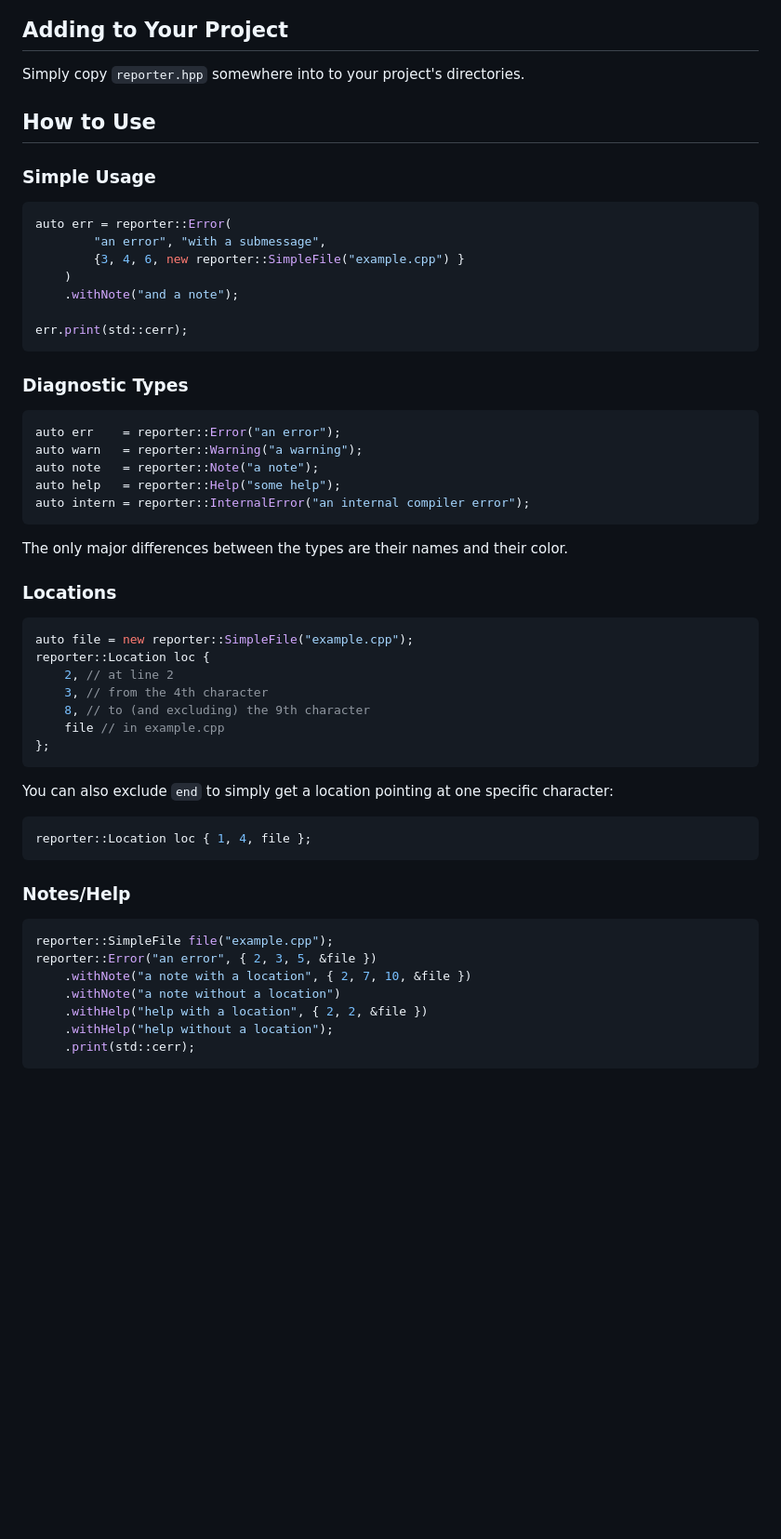
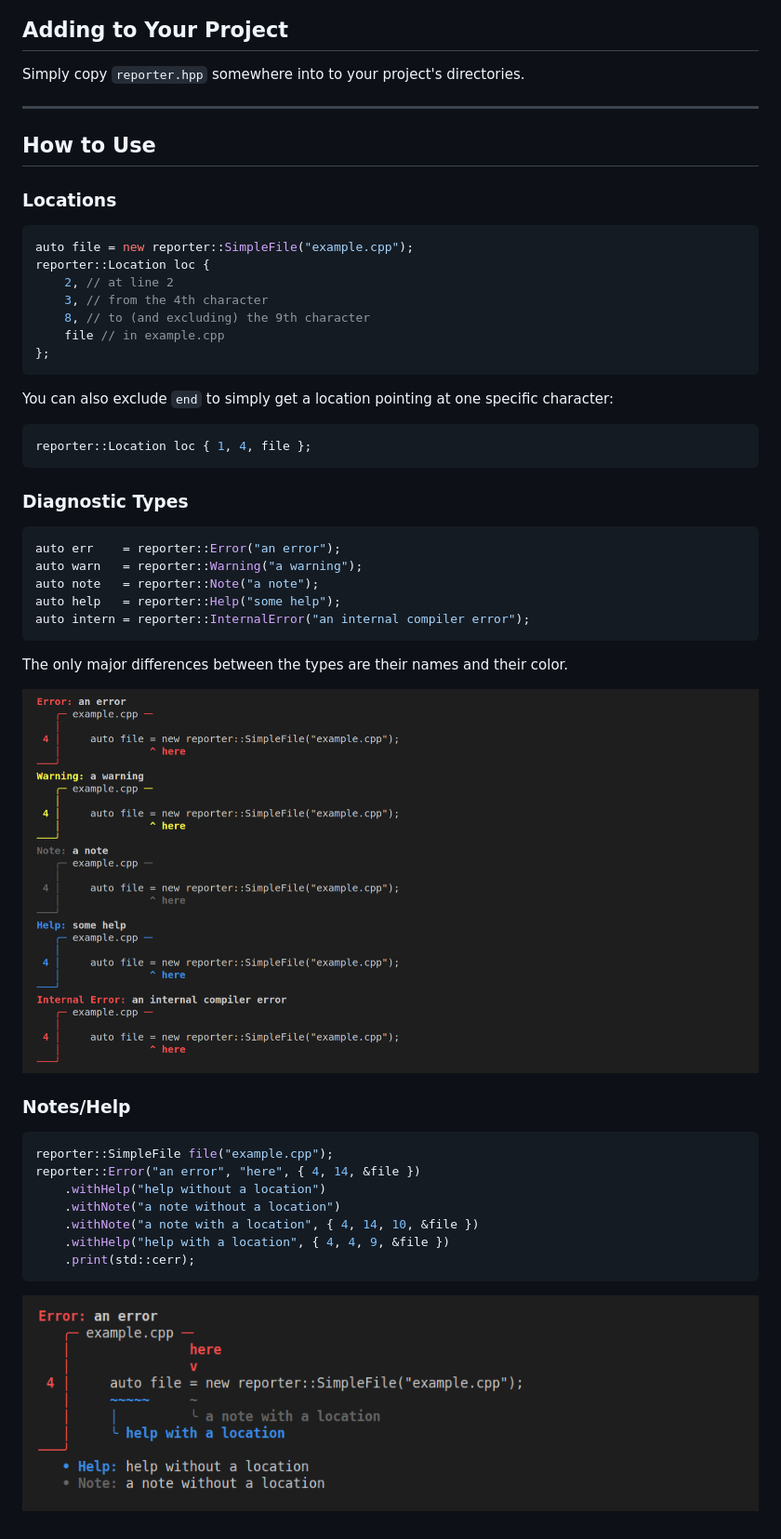
Before and after one commit to QazmoQwerty/error-reporter, a Markdown page: README.md, the part around the change printed below. Shown: that part at 93% size. GitHub-like rendering; pictures changed too: screenshots/example2.png (added), screenshots/example3.png (added); blank space fills up the shorter version.

Commit message:
added more screenshots to README

````diff
--- a/README.md
+++ b/README.md
@@ -39,32 +39,9 @@ err.print(std::cerr);
 
 Simply copy `reporter.hpp` somewhere into to your project's directories.
 
+***
 
 ## How to Use
-
-### Simple Usage
-
-```c++
-auto err = reporter::Error(
-        "an error", "with a submessage",
-        {3, 4, 6, new reporter::SimpleFile("example.cpp") }
-    )
-    .withNote("and a note");
-
-err.print(std::cerr);
-```
-
-### Diagnostic Types
-
-```c++
-auto err    = reporter::Error("an error");
-auto warn   = reporter::Warning("a warning");
-auto note   = reporter::Note("a note");
-auto help   = reporter::Help("some help");
-auto intern = reporter::InternalError("an internal compiler error");
-```
-
-The only major differences between the types are their names and their color.
 
 ### Locations
 
@@ -84,14 +61,30 @@ You can also exclude `end` to simply get a location pointing at one specific cha
 reporter::Location loc { 1, 4, file };
 ```
 
+### Diagnostic Types
+
+```c++
+auto err    = reporter::Error("an error");
+auto warn   = reporter::Warning("a warning");
+auto note   = reporter::Note("a note");
+auto help   = reporter::Help("some help");
+auto intern = reporter::InternalError("an internal compiler error");
+```
+
+The only major differences between the types are their names and their color.
+
+![](screenshots/example3.png)
+
 ### Notes/Help
 
 ```c++
 reporter::SimpleFile file("example.cpp");
-reporter::Error("an error", { 2, 3, 5, &file })
-    .withNote("a note with a location", { 2, 7, 10, &file })
+reporter::Error("an error", "here", { 4, 14, &file })
+    .withHelp("help without a location")
     .withNote("a note without a location")
-    .withHelp("help with a location", { 2, 2, &file })
-    .withHelp("help without a location");
+    .withNote("a note with a location", { 4, 14, 10, &file })
+    .withHelp("help with a location", { 4, 4, 9, &file })
     .print(std::cerr);
 ```
+
+![](screenshots/example2.png)
````
Also changed, not shown: other parts of README.md (+2 -2 lines), screenshots/example.png (renamed from example.png), 1 other file.
